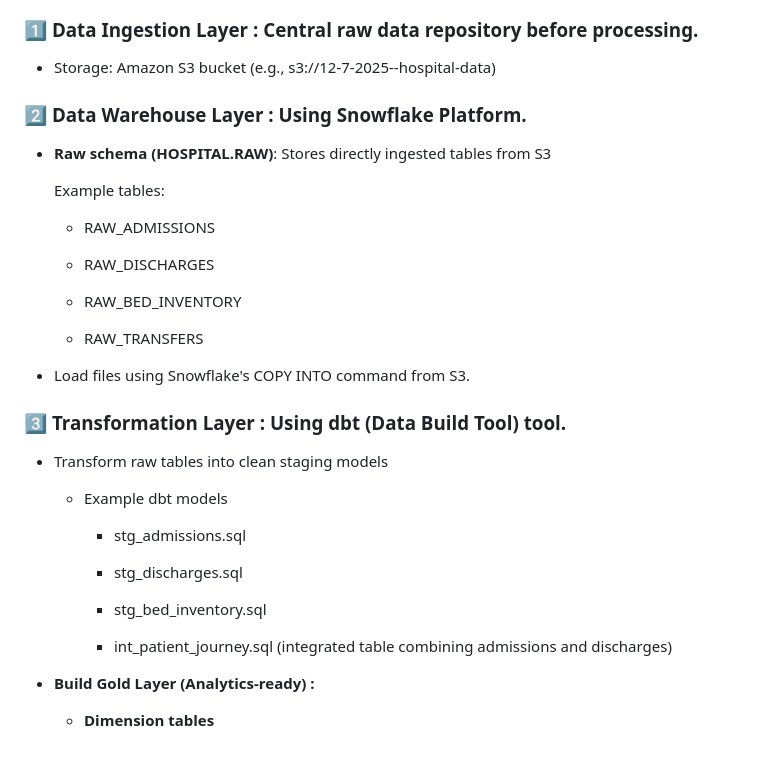
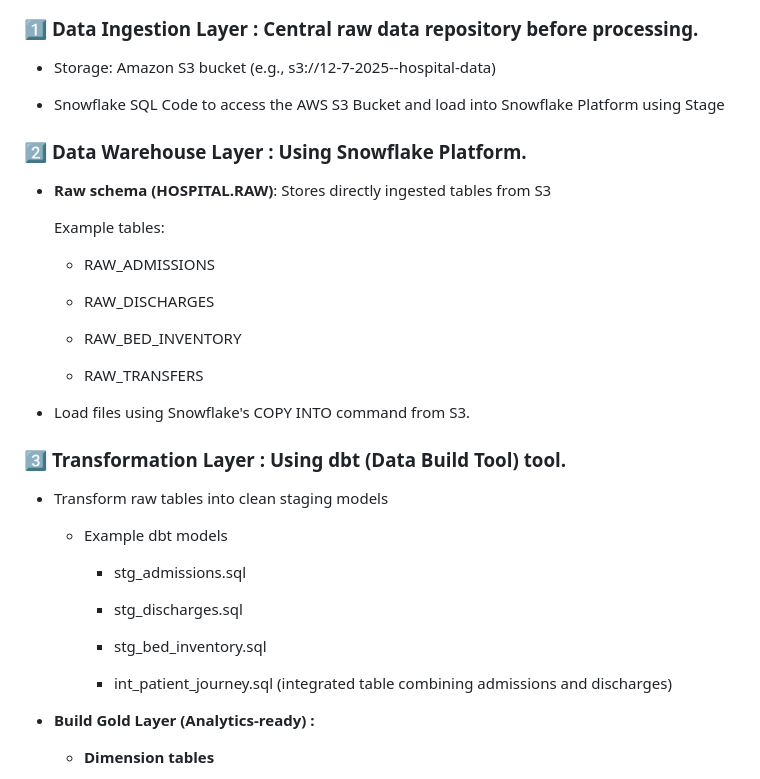
Before and after one commit to Sumit-Baviskar/End-to-End-Automated-Data-Pipeline-Visualization, a Markdown page: README.md, the part around the change printed below. GitHub-like rendering; blank space fills up the shorter version.

```diff
--- a/README.md
+++ b/README.md
@@ -33,6 +33,8 @@ Organizations often struggle with fragmented data sources, manual reporting proc
 
    - Storage: Amazon S3 bucket (e.g., s3://12-7-2025--hospital-data)
 
+   - Snowflake SQL Code to access the AWS S3 Bucket and load into Snowflake Platform using Stage
+
 
 ### 2️⃣ **Data Warehouse Layer** : Using Snowflake Platform.
 
@@ -50,9 +52,6 @@ Organizations often struggle with fragmented data sources, manual reporting proc
 
    - Load files using Snowflake's COPY INTO command from S3.
 
-
-
-
  ### 3️⃣ **Transformation Layer :** Using dbt (Data Build Tool) tool.
 
    - Transform raw tables into clean staging models
@@ -66,6 +65,9 @@ Organizations often struggle with fragmented data sources, manual reporting proc
            - stg_bed_inventory.sql
 
            - int_patient_journey.sql (integrated table combining admissions and discharges)
+
+
+
 
   - **Build Gold Layer (Analytics-ready) :**
 
```
Also changed, not shown: other parts of README.md (+6 -0 lines).
